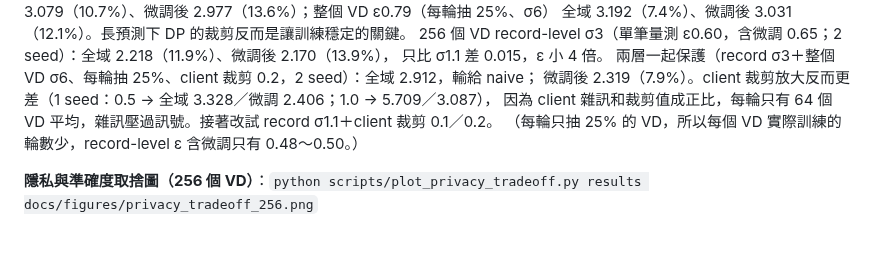
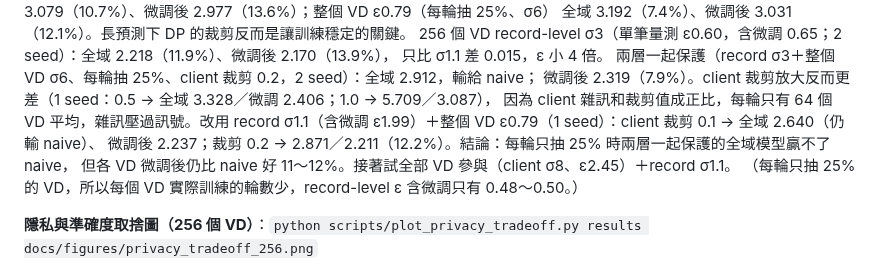
Before and after one commit to austenjuan2222/UnivProject, a Markdown page: README.md, the part around the change. GitHub-like rendering; blank space fills up the shorter version.

Commit message:
README: 256 VD both layers with record sigma 1.1
Co-Authored-By: Claude Opus 5.5 <noreply@anthropic.com>
Claude-Session: https://claude.ai/code/session_01EJ1mjjmKwMNR6cY38Rxgw7

```diff
--- a/README.md
+++ b/README.md
@@ -363,7 +363,9 @@ DP 為 2 seed 平均：record σ1.1 全域 3.079（10.7%）、微調後 2.977（
 只比 σ1.1 差 0.015，ε 小 4 倍。
 兩層一起保護（record σ3＋整個 VD σ6、每輪抽 25%、client 裁剪 0.2，2 seed）：全域 2.912，輸給 naive；
 微調後 2.319（7.9%）。client 裁剪放大反而更差（1 seed：0.5 → 全域 3.328／微調 2.406；1.0 → 5.709／3.087），
-因為 client 雜訊和裁剪值成正比，每輪只有 64 個 VD 平均，雜訊壓過訊號。接著改試 record σ1.1＋client 裁剪 0.1／0.2。
+因為 client 雜訊和裁剪值成正比，每輪只有 64 個 VD 平均，雜訊壓過訊號。改用 record σ1.1（含微調 ε1.99）＋整個 VD ε0.79（1 seed）：client 裁剪 0.1 → 全域 2.640（仍輸 naive）、
+微調後 2.237；裁剪 0.2 → 2.871／2.211（12.2%）。結論：每輪只抽 25% 時兩層一起保護的全域模型贏不了 naive，
+但各 VD 微調後仍比 naive 好 11～12%。接著試全部 VD 參與（client σ8、ε2.45）＋record σ1.1。
 （每輪只抽 25% 的 VD，所以每個 VD 實際訓練的輪數少，record-level ε 含微調只有 0.48～0.50。）
 
 **隱私與準確度取捨圖（256 個 VD）**：`python scripts/plot_privacy_tradeoff.py results docs/figures/privacy_tradeoff_256.png`
```
